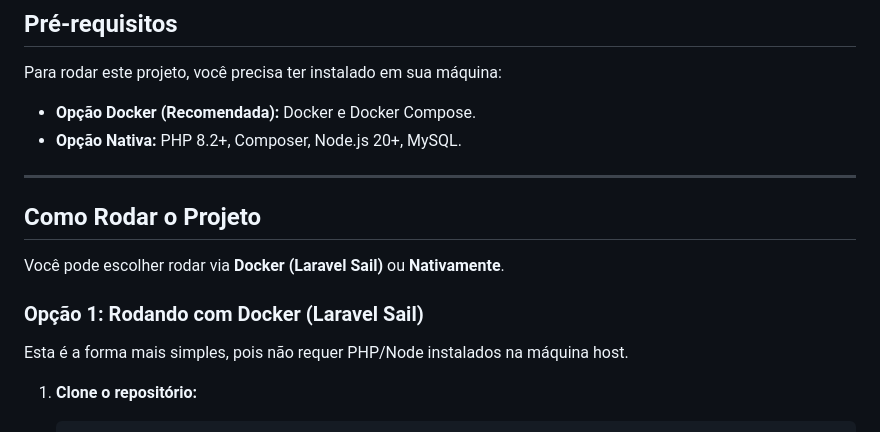
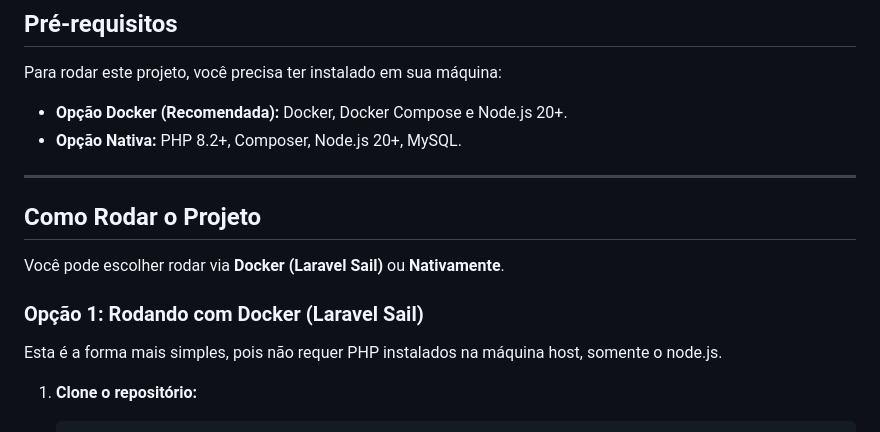
Before and after one commit to VitorAraujo63/google-oauth-project, a Markdown page: README.md, the part around the change. GitHub-like rendering.

Commit message:
docs: readme update

````diff
--- a/README.md
+++ b/README.md
@@ -17,7 +17,7 @@ Este projeto é uma solução completa Fullstack (API Laravel + Frontend Vue.js)
 
 Para rodar este projeto, você precisa ter instalado em sua máquina:
 
-* **Opção Docker (Recomendada):** Docker e Docker Compose.
+* **Opção Docker (Recomendada):** Docker, Docker Compose e Node.js 20+.
 * **Opção Nativa:** PHP 8.2+, Composer, Node.js 20+, MySQL.
 
 ---
@@ -29,7 +29,7 @@ Você pode escolher rodar via **Docker (Laravel Sail)** ou **Nativamente**.
 
 ### Opção 1: Rodando com Docker (Laravel Sail)
 
-Esta é a forma mais simples, pois não requer PHP/Node instalados na máquina host.
+Esta é a forma mais simples, pois não requer PHP instalados na máquina host, somente o node.js.
 
 1.  **Clone o repositório:**
     ```bash
````
